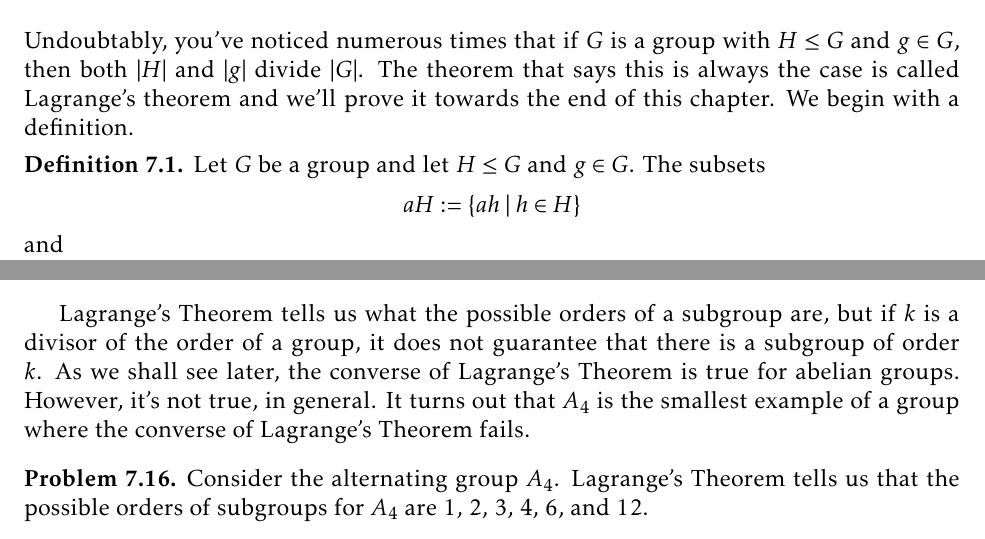
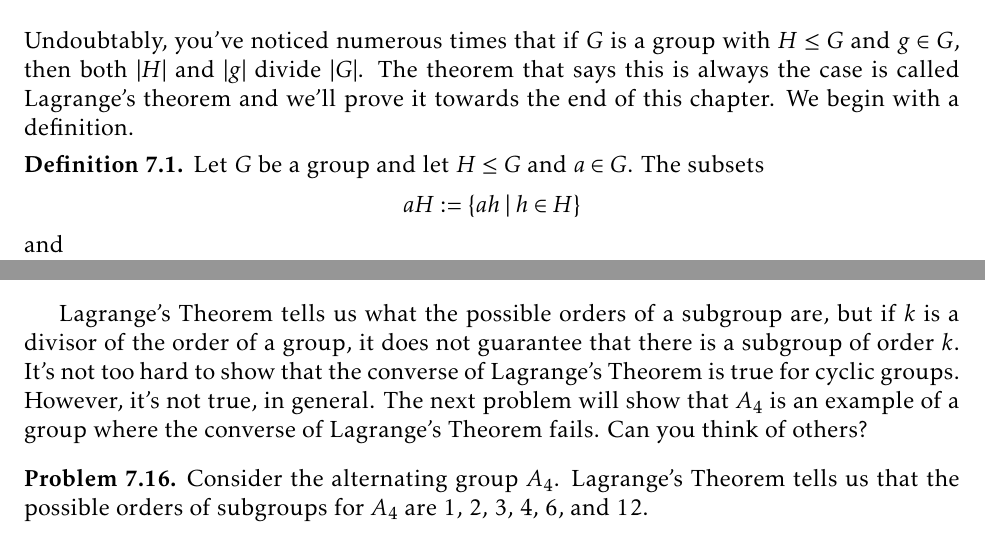
Before and after one commit to dcernst/IBL-AbstractAlgebra, a LaTeX thesis (IBL-AbstractAlgebra.tex, which reads CosetsLagrangeNormal.tex): two parts of pages 68 and 73 of 106, joined at a grey line, cut so that both start at the same text. Compiled offline with pdfLaTeX.

Commit message:
Fixed a couple of typos

```diff
--- a/CosetsLagrangeNormal.tex
+++ b/CosetsLagrangeNormal.tex
@@ -7,7 +7,7 @@
 Undoubtably, you've noticed numerous times that if $G$ is a group with $H\leq G$ and $g\in G$, then both $|H|$ and $|g|$ divide $|G|$.  The theorem that says this is always the case is called Lagrange's theorem and we'll prove it towards the end of this chapter.  We begin with a definition.
 
 \begin{definition}
-Let $G$ be a group and let $H\leq G$ and $g\in G$.  The subsets
+Let $G$ be a group and let $H\leq G$ and $a\in G$.  The subsets
 \[
 aH:=\{ah\mid h\in H\}
 \]
@@ -240,7 +240,7 @@ One important consequence of Lagrange's Theorem is that it narrows down the poss
 Suppose $G$ is a group of order 48.  What are the possible orders for subgroups of $G$?
 \end{exercise}
 
-Lagrange's Theorem tells us what the possible orders of a subgroup are, but if $k$ is a divisor of the order of a group, it does not guarantee that there is a subgroup of order $k$.  As we shall see later, the converse of Lagrange's Theorem is true for abelian groups.  However, it's not true, in general.  It turns out that $A_4$ is the smallest example of a group where the converse of Lagrange's Theorem fails.
+Lagrange's Theorem tells us what the possible orders of a subgroup are, but if $k$ is a divisor of the order of a group, it does not guarantee that there is a subgroup of order $k$. It's not too hard to show that the converse of Lagrange's Theorem is true for cyclic groups.  However, it's not true, in general.  The next problem will show that $A_4$ is an example of a group where the converse of Lagrange's Theorem fails.  Can you think of others?
 
 \begin{problem}
 Consider the alternating group $A_4$.  Lagrange's Theorem tells us that the possible orders of subgroups for $A_4$ are 1, 2, 3, 4, 6, and 12.
```
